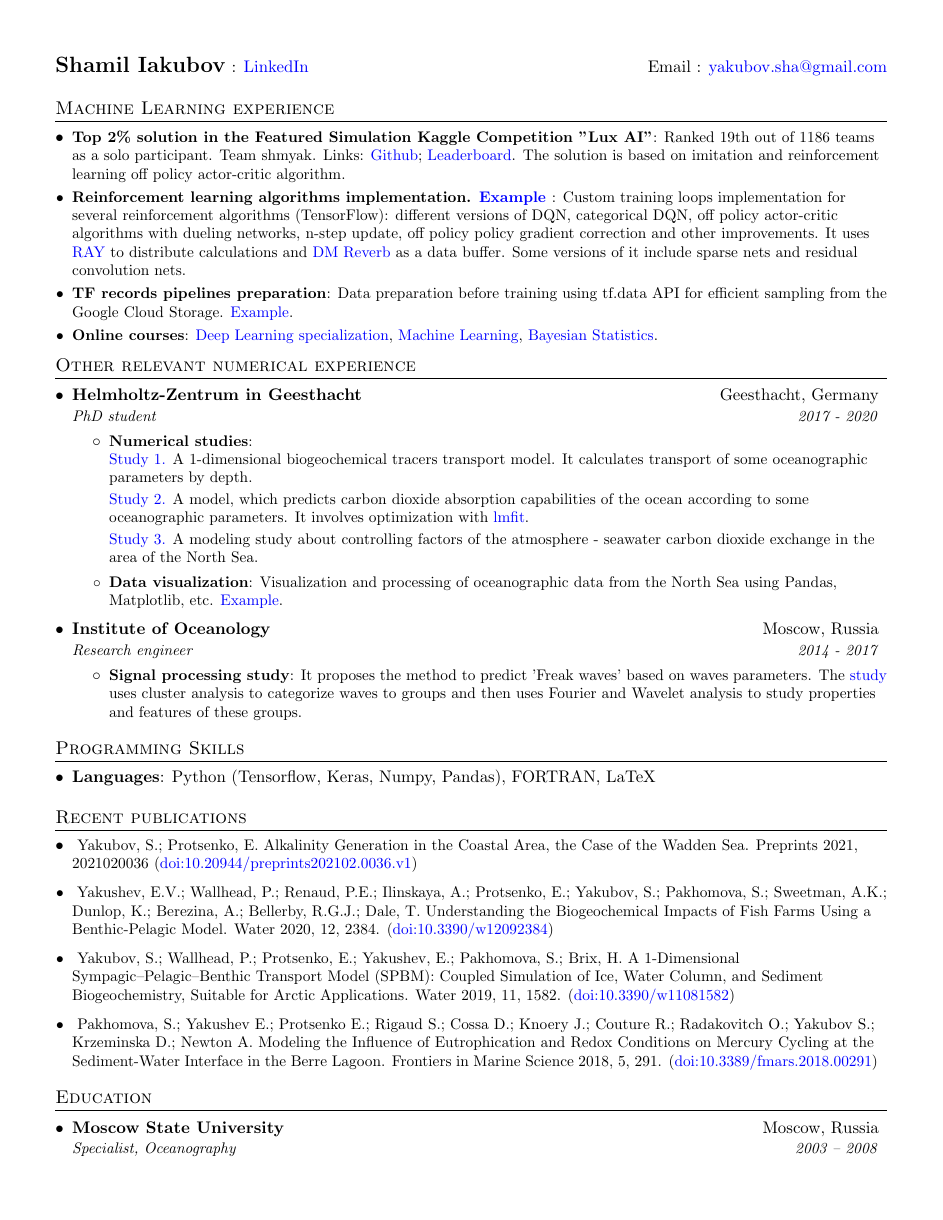
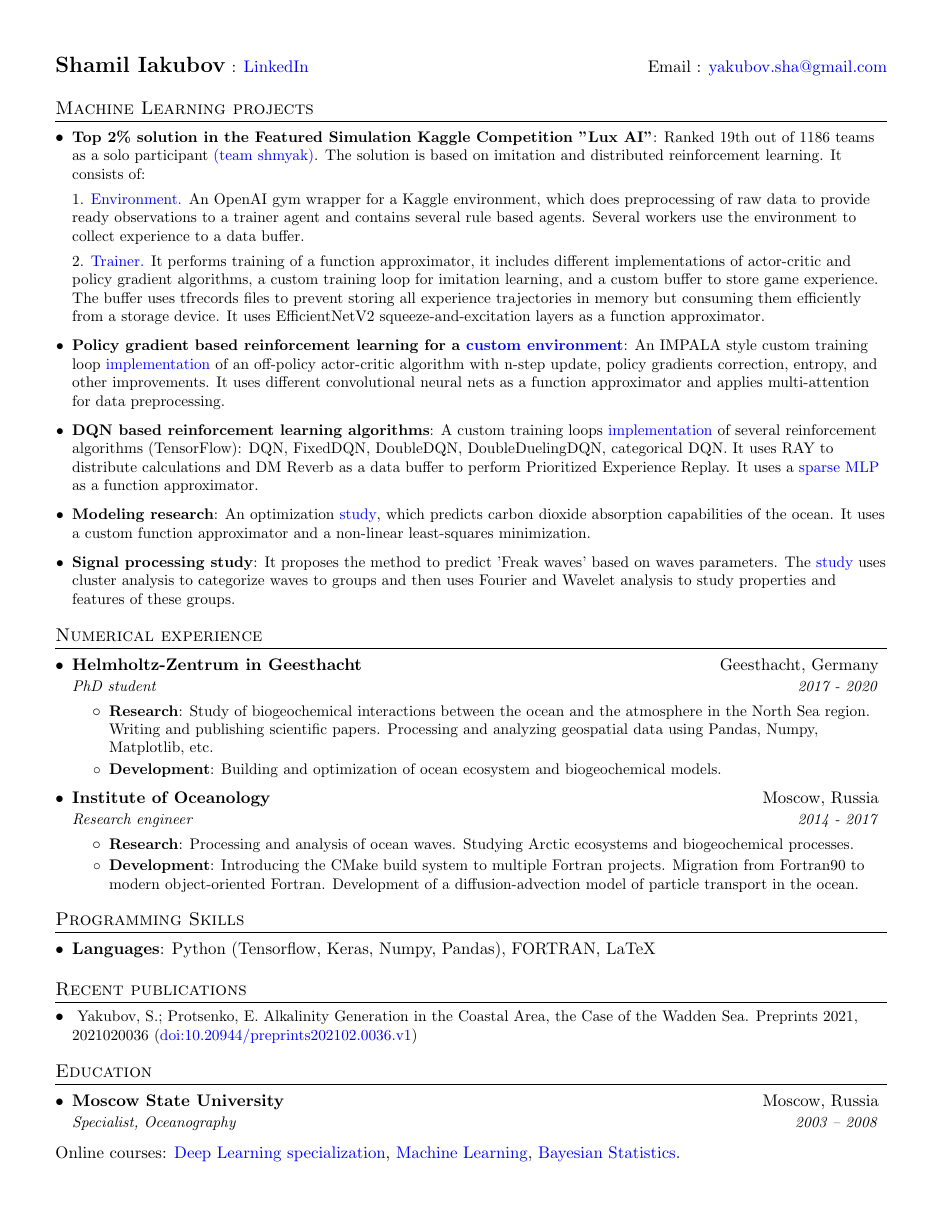
Before and after one commit to limash/cv, a LaTeX CV (cv.tex): the whole page. Compiled offline with pdfLaTeX.

Commit message:
Add more information about my ML projects

```diff
--- a/cv.tex
+++ b/cv.tex
@@ -105,61 +105,64 @@
 
 
 %-----------ML-EXPERIENCE------------
-\section{Machine Learning experience}
+\section{Machine Learning projects}
   \resumeSubHeadingListStart
-    \resumeSubItem{Top 2\% solution in the Featured Simulation Kaggle Competition "Lux AI"}
-      {Ranked 19th out of 1186 teams as a solo participant. Team shmyak. Links: \href{https://github.com/limash/lux-ai}{Github};
-      \href{https://www.kaggle.com/c/lux-ai-2021/leaderboard}{Leaderboard}.
-      The solution is based on imitation and reinforcement learning off policy actor-critic algorithm.}
-  	\resumeSubItem{Reinforcement learning algorithms implementation.
-  		\href{https://github.com/limash/goose_agent}{Example}
-  	}
-  	{Custom training loops implementation for several reinforcement algorithms (TensorFlow): different versions of DQN, categorical DQN, off policy actor-critic algorithms with dueling networks, n-step update, off policy policy gradient correction and other improvements.
-  	It uses \href{https://docs.ray.io/en/master/index.html}{RAY} to distribute calculations and \href{https://github.com/deepmind/reverb}{DM Reverb} as a data buffer.
-  	Some versions of it include sparse nets and residual convolution nets.
-  	}
-    \resumeSubItem{TF records pipelines preparation}
-    {Data preparation before training using tf.data API for efficient sampling from the Google Cloud Storage. \href{https://colab.research.google.com/drive/1cJi_9kG7EHV0ZDAhlReuMllH8fHKfL2x?usp=sharing}{Example}.}
-    \resumeSubItem{Online courses}
-    {\href{https://coursera.org/share/738f07c3514e74b4b4a2ec4c7df53d11}{Deep Learning specialization},
-     \href{https://coursera.org/share/a7e216966ca1e16fd6c58b7d58cb0806}{Machine Learning},
-     \href{https://coursera.org/share/2a20ba63d42f5a2557db34e3e9837382}{Bayesian Statistics}.}
+    \resumeItem{Top 2\% solution in the Featured Simulation Kaggle Competition "Lux AI"}
+        {Ranked 19th out of 1186 teams as a solo participant \href{https://www.kaggle.com/c/lux-ai-2021/leaderboard}{(team shmyak)}.
+        The solution is based on imitation and distributed reinforcement learning.
+        It consists of:
+
+        1. \href{https://github.com/limash/lux-gym}{Environment.}
+        An OpenAI gym wrapper for a Kaggle environment, which does preprocessing of raw data to provide ready observations to a trainer agent and contains several rule based agents.
+        Several workers use the environment to collect experience to a data buffer.
+
+        2. \href{https://github.com/limash/lux-ai}{Trainer.}
+  	    It performs training of a function approximator, it includes different implementations of actor-critic and policy gradient algorithms, a custom training loop for imitation learning, and a custom buffer to store game experience.
+        The buffer uses tfrecords files to prevent storing all experience trajectories in memory but consuming them efficiently from a storage device.
+        It uses EfficientNetV2 squeeze-and-excitation layers as a function approximator.}
+
+  	\resumeItem{Policy gradient based reinforcement learning for a \href{https://github.com/limash/gym-goose}{custom environment}}
+  	    {An IMPALA style custom training loop
+  	    \href{https://github.com/limash/goose_agent/blob/main/tf_reinforcement_agents/policy_gradient.py}{implementation} of an off-policy actor-critic algorithm with n-step update, policy gradients correction, entropy, and other improvements.
+  	    It uses different convolutional neural nets as a function approximator and applies multi-attention for data preprocessing.}
+    \resumeItem{DQN based reinforcement learning algorithms}
+        {A custom training loops \href{https://github.com/limash/tf_reinforcement_testcases/blob/master/tf_reinforcement_testcases/deep_q_learning.py}{implementation} of several reinforcement algorithms (TensorFlow): DQN, FixedDQN, DoubleDQN, DoubleDuelingDQN, categorical DQN.
+        It uses RAY to distribute calculations and DM Reverb as a data buffer to perform Prioritized Experience Replay.
+        It uses a \href{https://github.com/limash/tf_reinforcement_testcases/blob/b1d114437bde6f082657daf24eed66f1f79bac12/tf_reinforcement_testcases/models.py\#L64}{sparse MLP} as a function approximator.}
+	\resumeItem{Modeling research}
+		{An optimization \href{https://github.com/limash/Alkalinity_in_the_Wadden_Sea}{study}, which predicts carbon dioxide absorption capabilities of the ocean.
+		It uses a custom function approximator and a non-linear least-squares minimization.}
+	\resumeItem{Signal processing study}
+		{It proposes the method to predict 'Freak waves' based on waves parameters.
+		The \href{https://doi.org/10.3103/S1068373916110054}{study} uses cluster analysis to categorize waves to groups and then uses Fourier and Wavelet analysis to study properties and features of these groups.}
+
   \resumeSubHeadingListEnd
 
 
 %-----------EXPERIENCE-----------------
-\section{Other relevant numerical experience}
+\section{Numerical experience}
   \resumeSubHeadingListStart
 
     \resumeSubheading
       {Helmholtz-Zentrum in Geesthacht}{Geesthacht, Germany}{PhD student}{2017 - 2020}
       \resumeItemListStart
-        \resumeItem{Numerical studies}
-
-          {
-          \href{https://github.com/BottomRedoxModel/SPBM}{Study 1.}
-          A 1-dimensional biogeochemical tracers transport model.
-          It calculates transport of some oceanographic parameters by depth.
-
-          \href{https://github.com/limash/Alkalinity_in_the_Wadden_Sea}{Study 2.}
-          A model, which predicts carbon dioxide absorption capabilities of the ocean according to some oceanographic parameters.
-          It involves optimization with \href{https://lmfit.github.io/lmfit-py/}{lmfit}.
-
-          \href{https://github.com/limash/Carbon_dioxide_absorption_drivers}{Study 3.}
-          A modeling study about controlling factors of the atmosphere - seawater carbon dioxide exchange in the area of the North Sea.
-          }
-        \resumeItem{Data visualization}
-          {Visualization and processing of oceanographic data from the North Sea using Pandas, Matplotlib, etc. \href{https://github.com/limash/helgoland_alkalinity/blob/master/vizualize.ipynb}{Example}.}
-      \resumeItemListEnd
+        \resumeItem{Research}
+          {Study of biogeochemical interactions between the ocean and the atmosphere in the North Sea region. Writing and publishing scientific papers. Processing and analyzing geospatial data using Pandas, Numpy, Matplotlib, etc.}
+        \resumeItem{Development}
+          {Building and optimization of ocean ecosystem and biogeochemical models.}
+     \resumeItemListEnd
 
     \resumeSubheading
       {Institute of Oceanology}{Moscow, Russia}
       {Research engineer}{2014 - 2017}
       \resumeItemListStart
-
-        \resumeItem{Signal processing study}
-          {It proposes the method to predict 'Freak waves' based on waves parameters.
-          The \href{https://doi.org/10.3103/S1068373916110054}{study} uses cluster analysis to categorize waves to groups and then uses Fourier and Wavelet analysis to study properties and features of these groups.}
+      	\resumeItem{Research}
+      	  {Processing and analysis of ocean waves.
+      	   Studying Arctic ecosystems and biogeochemical processes.}
+        \resumeItem{Development}
+          {Introducing the CMake build system to multiple Fortran projects.
+           Migration from Fortran90 to modern object-oriented Fortran.
+           Development of a diffusion-advection model of particle transport in the ocean.}
       \resumeItemListEnd
 
   \resumeSubHeadingListEnd
@@ -180,14 +183,14 @@
   \resumeSubHeadingListStart
     \resumePubItem{}
       {Yakubov, S.; Protsenko, E. Alkalinity Generation in the Coastal Area, the Case of the Wadden Sea. Preprints 2021, 2021020036 (\href{https://doi.org/10.20944/preprints202102.0036.v1}{doi:10.20944/preprints202102.0036.v1})}
-    \resumePubItem{}
-      {Yakushev, E.V.; Wallhead, P.; Renaud, P.E.; Ilinskaya, A.; Protsenko, E.; Yakubov, S.; Pakhomova, S.; Sweetman, A.K.; Dunlop, K.; Berezina, A.; Bellerby, R.G.J.; Dale, T. Understanding the Biogeochemical Impacts of Fish Farms Using a Benthic-Pelagic Model. Water 2020, 12, 2384. (\href{https://doi.org/10.3390/w12092384}{doi:10.3390/w12092384})}
-    \resumePubItem{}
-      {Yakubov, S.; Wallhead, P.; Protsenko, E.; Yakushev, E.; Pakhomova, S.; Brix, H. A 1-Dimensional Sympagic–Pelagic–Benthic Transport Model (SPBM): Coupled Simulation of Ice, Water Column, and Sediment Biogeochemistry, Suitable for Arctic Applications. Water 2019, 11, 1582. (\href{https://doi.org/10.3390/w11081582}{doi:10.3390/w11081582})}
-    \resumePubItem{}
-      {Pakhomova, S.; Yakushev E.; Protsenko E.; Rigaud S.; Cossa D.; Knoery J.; Couture R.; Radakovitch O.; Yakubov S.; Krzeminska D.; Newton A.
-      Modeling the Influence of Eutrophication and Redox Conditions on Mercury Cycling at the Sediment-Water Interface in the Berre Lagoon. Frontiers in Marine Science 2018, 5, 291.
-      (\href{https://doi.org/10.3389/fmars.2018.00291}{doi:10.3389/fmars.2018.00291})}
+%    \resumePubItem{}
+%      {Yakushev, E.V.; Wallhead, P.; Renaud, P.E.; Ilinskaya, A.; Protsenko, E.; Yakubov, S.; Pakhomova, S.; Sweetman, A.K.; Dunlop, K.; Berezina, A.; Bellerby, R.G.J.; Dale, T. Understanding the Biogeochemical Impacts of Fish Farms Using a Benthic-Pelagic Model. Water 2020, 12, 2384. (\href{https://doi.org/10.3390/w12092384}{doi:10.3390/w12092384})}
+%    \resumePubItem{}
+%      {Yakubov, S.; Wallhead, P.; Protsenko, E.; Yakushev, E.; Pakhomova, S.; Brix, H. A 1-Dimensional Sympagic–Pelagic–Benthic Transport Model (SPBM): Coupled Simulation of Ice, Water Column, and Sediment Biogeochemistry, Suitable for Arctic Applications. Water 2019, 11, 1582. (\href{https://doi.org/10.3390/w11081582}{doi:10.3390/w11081582})}
+%    \resumePubItem{}
+%      {Pakhomova, S.; Yakushev E.; Protsenko E.; Rigaud S.; Cossa D.; Knoery J.; Couture R.; Radakovitch O.; Yakubov S.; Krzeminska D.; Newton A.
+%      Modeling the Influence of Eutrophication and Redox Conditions on Mercury Cycling at the Sediment-Water Interface in the Berre Lagoon. Frontiers in Marine Science 2018, 5, 291.
+%      (\href{https://doi.org/10.3389/fmars.2018.00291}{doi:10.3389/fmars.2018.00291})}
   \resumeSubHeadingListEnd
 
 
@@ -199,6 +202,11 @@
       {Specialist, Oceanography}{2003 -- 2008}
   \resumeSubHeadingListEnd
 
+  Online courses:
+  {\href{https://coursera.org/share/738f07c3514e74b4b4a2ec4c7df53d11}{Deep Learning specialization},
+   \href{https://coursera.org/share/a7e216966ca1e16fd6c58b7d58cb0806}{Machine Learning},
+   \href{https://coursera.org/share/2a20ba63d42f5a2557db34e3e9837382}{Bayesian Statistics}.}
+
 
 
 %-------------------------------------------
```
Also changed, not shown: cv.pdf.
